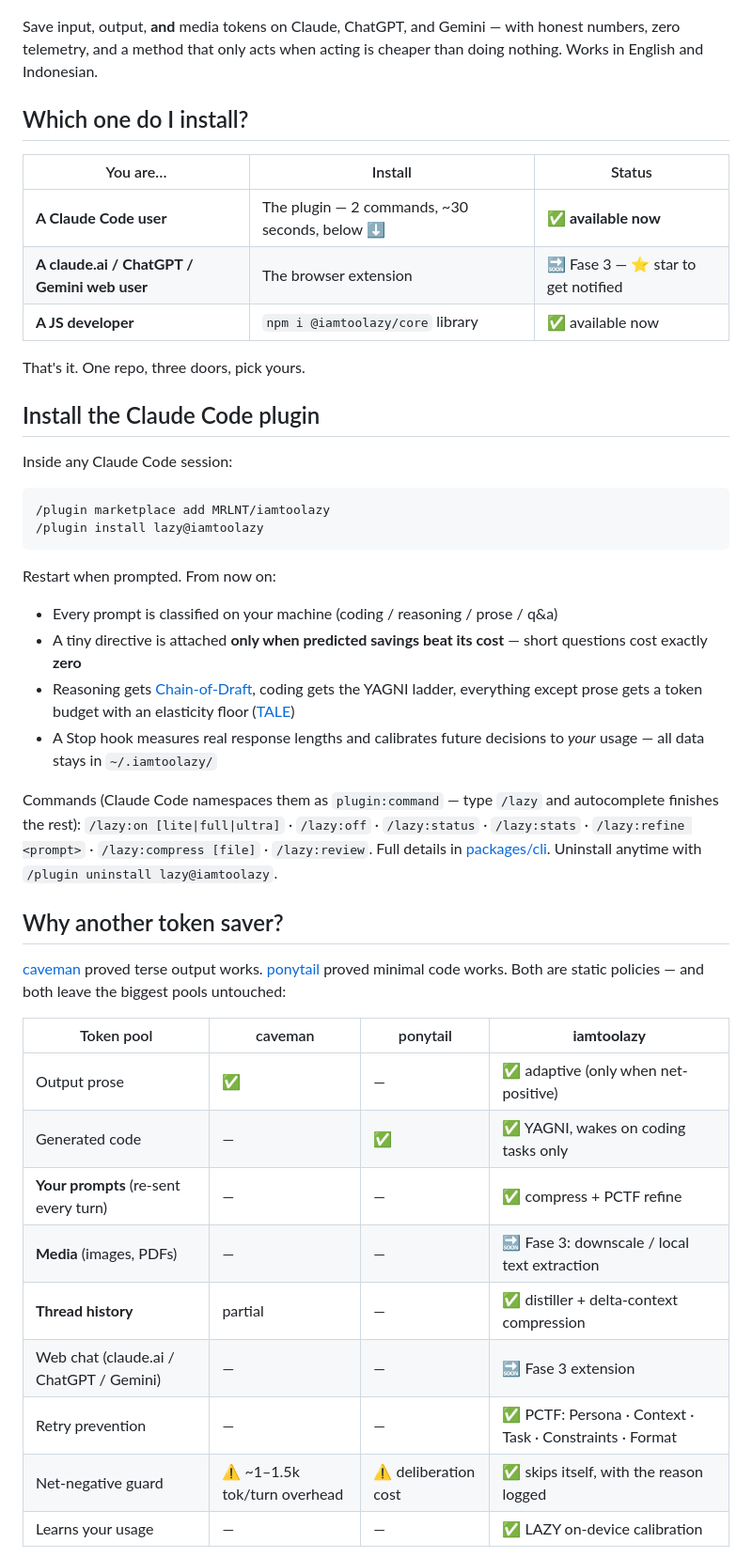
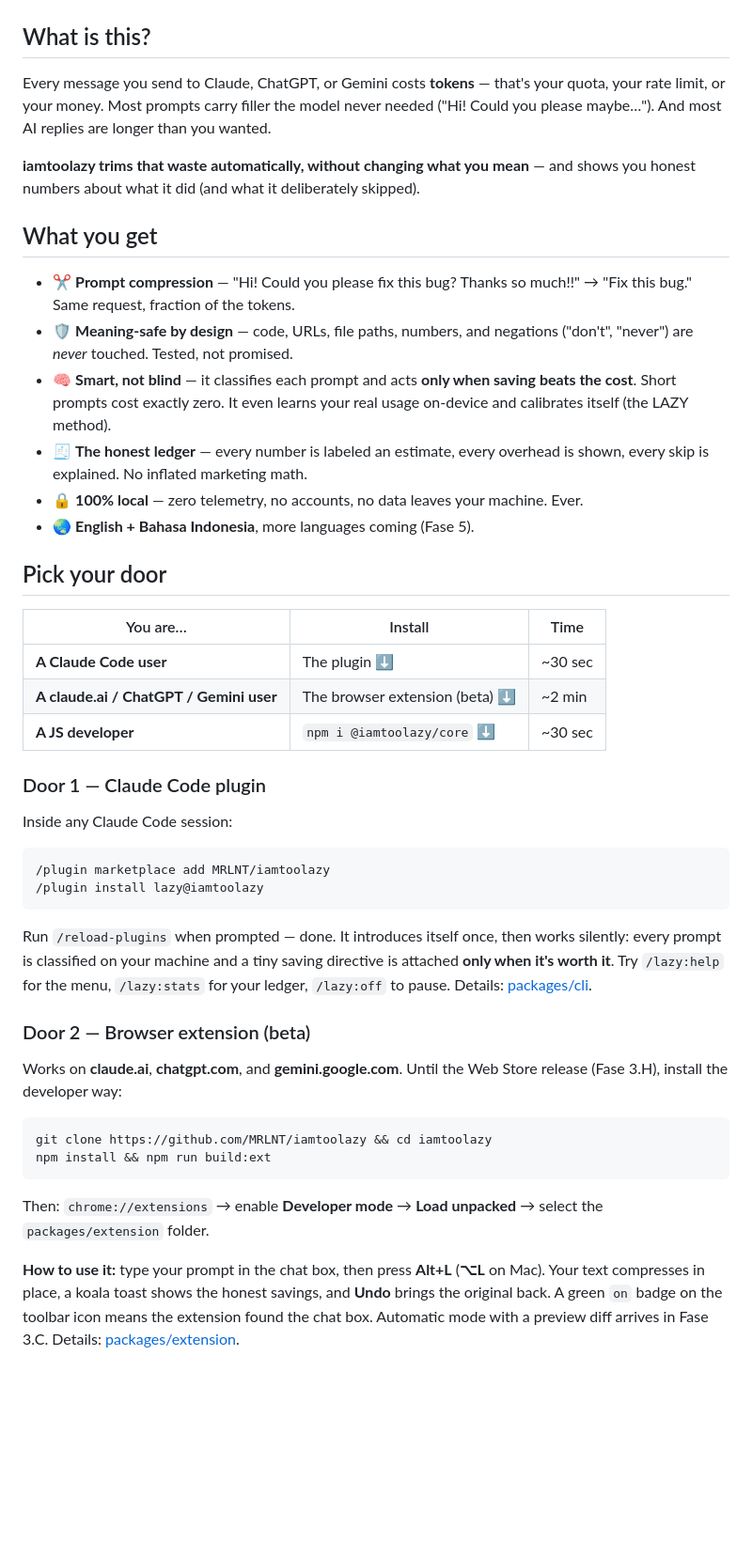
Before and after one commit to MRLNT/iamtoolazy, a Markdown page: README.md, the part around one of its changes. Shown at 94% size. GitHub-like rendering; blank space fills up the shorter version.

Commit message:
docs: README for humans — plain-language pitch, three doors, Alt+L taught, FAQ

````diff
--- a/README.md
+++ b/README.md
@@ -13,21 +13,41 @@
 
 ![iamtoolazy demo](assets/demo.gif)
 
-Save input, output, **and** media tokens on Claude, ChatGPT, and Gemini —
-with honest numbers, zero telemetry, and a method that only acts when
-acting is cheaper than doing nothing. Works in English and Indonesian.
+## What is this?
 
-## Which one do I install?
+Every message you send to Claude, ChatGPT, or Gemini costs **tokens** —
+that's your quota, your rate limit, or your money. Most prompts carry
+filler the model never needed ("Hi! Could you please maybe…"). And most
+AI replies are longer than you wanted.
 
-| You are… | Install | Status |
+**iamtoolazy trims that waste automatically, without changing what you
+mean** — and shows you honest numbers about what it did (and what it
+deliberately skipped).
+
+## What you get
+
+- ✂️ **Prompt compression** — "Hi! Could you please fix this bug? Thanks
+  so much!!" → "Fix this bug." Same request, fraction of the tokens.
+- 🛡 **Meaning-safe by design** — code, URLs, file paths, numbers, and
+  negations ("don't", "never") are *never* touched. Tested, not promised.
+- 🧠 **Smart, not blind** — it classifies each prompt and acts **only when
+  saving beats the cost**. Short prompts cost exactly zero. It even
+  learns your real usage on-device and calibrates itself (the LAZY method).
+- 🧾 **The honest ledger** — every number is labeled an estimate, every
+  overhead is shown, every skip is explained. No inflated marketing math.
+- 🔒 **100% local** — zero telemetry, no accounts, no data leaves your
+  machine. Ever.
+- 🌏 **English + Bahasa Indonesia**, more languages coming (Fase 5).
+
+## Pick your door
+
+| You are… | Install | Time |
 |---|---|---|
-| **A Claude Code user** | The plugin — 2 commands, ~30 seconds, below ⬇️ | ✅ **available now** |
-| **A claude.ai / ChatGPT / Gemini web user** | The browser extension | 🔜 Fase 3 — ⭐ star to get notified |
-| **A JS developer** | `npm i @iamtoolazy/core` library | ✅ available now |
+| **A Claude Code user** | The plugin ⬇️ | ~30 sec |
+| **A claude.ai / ChatGPT / Gemini user** | The browser extension (beta) ⬇️ | ~2 min |
+| **A JS developer** | `npm i @iamtoolazy/core` ⬇️ | ~30 sec |
 
-That's it. One repo, three doors, pick yours.
-
-## Install the Claude Code plugin
+### Door 1 — Claude Code plugin
 
 Inside any Claude Code session:
 
@@ -36,40 +56,29 @@ Inside any Claude Code session:
 /plugin install lazy@iamtoolazy
 ```
 
-Restart when prompted. From now on:
+Run `/reload-plugins` when prompted — done. It introduces itself once,
+then works silently: every prompt is classified on your machine and a
+tiny saving directive is attached **only when it's worth it**. Try
+`/lazy:help` for the menu, `/lazy:stats` for your ledger, `/lazy:off` to
+pause. Details: [packages/cli](packages/cli/README.md).
 
-- Every prompt is classified on your machine (coding / reasoning / prose / q&a)
-- A tiny directive is attached **only when predicted savings beat its cost**
-  — short questions cost exactly **zero**
-- Reasoning gets [Chain-of-Draft](https://arxiv.org/abs/2502.18600), coding
-  gets the YAGNI ladder, everything except prose gets a token budget with
-  an elasticity floor ([TALE](https://arxiv.org/abs/2412.18547))
-- A Stop hook measures real response lengths and calibrates future
-  decisions to *your* usage — all data stays in `~/.iamtoolazy/`
+### Door 2 — Browser extension (beta)
 
-Commands (Claude Code namespaces them as `plugin:command` — type `/lazy`
-and autocomplete finishes the rest): `/lazy:on [lite|full|ultra]` ·
-`/lazy:off` · `/lazy:status` · `/lazy:stats` · `/lazy:refine <prompt>` ·
-`/lazy:compress [file]` · `/lazy:review`. Full details in
-[packages/cli](packages/cli/README.md). Uninstall anytime with
-`/plugin uninstall lazy@iamtoolazy`.
+Works on **claude.ai**, **chatgpt.com**, and **gemini.google.com**.
+Until the Web Store release (Fase 3.H), install the developer way:
 
-## Why another token saver?
+```bash
+git clone https://github.com/MRLNT/iamtoolazy && cd iamtoolazy
+npm install && npm run build:ext
+```
 
-[caveman](https://github.com/JuliusBrussee/caveman) proved terse output
-works. [ponytail](https://github.com/DietrichGebert/ponytail) proved
-minimal code works. Both are static policies — and both leave the biggest
-pools untouched:
+Then: `chrome://extensions` → enable **Developer mode** → **Load
+unpacked** → select the `packages/extension` folder.
 
-| Token pool | caveman | ponytail | **iamtoolazy** |
-|---|---|---|---|
-| Output prose | ✅ | — | ✅ adaptive (only when net-positive) |
-| Generated code | — | ✅ | ✅ YAGNI, wakes on coding tasks only |
-| **Your prompts** (re-sent every turn) | — | — | ✅ compress + PCTF refine |
-| **Media** (images, PDFs) | — | — | 🔜 Fase 3: downscale / local text extraction |
-| **Thread history** | partial | — | ✅ distiller + delta-context compression |
-| Web chat (claude.ai / ChatGPT / Gemini) | — | — | 🔜 Fase 3 extension |
-| Retry prevention | — | — | ✅ PCTF: Persona · Context · Task · Constraints · Format |
-| Net-negative guard | ⚠️ ~1–1.5k tok/turn overhead | ⚠️ deliberation cost | ✅ skips itself, with the reason logged |
-| Learns your usage | — | — | ✅ LAZY on-device calibration |
+**How to use it:** type your prompt in the chat box, then press
+**Alt+L** (**⌥L** on Mac). Your text compresses in place, a koala toast
+shows the honest savings, and **Undo** brings the original back.
+A green `on` badge on the toolbar icon means the extension found the
+chat box. Automatic mode with a preview diff arrives in Fase 3.C.
+Details: [packages/extension](packages/extension/README.md).
 
````
Also changed, not shown: other parts of README.md (+57 -42 lines).
